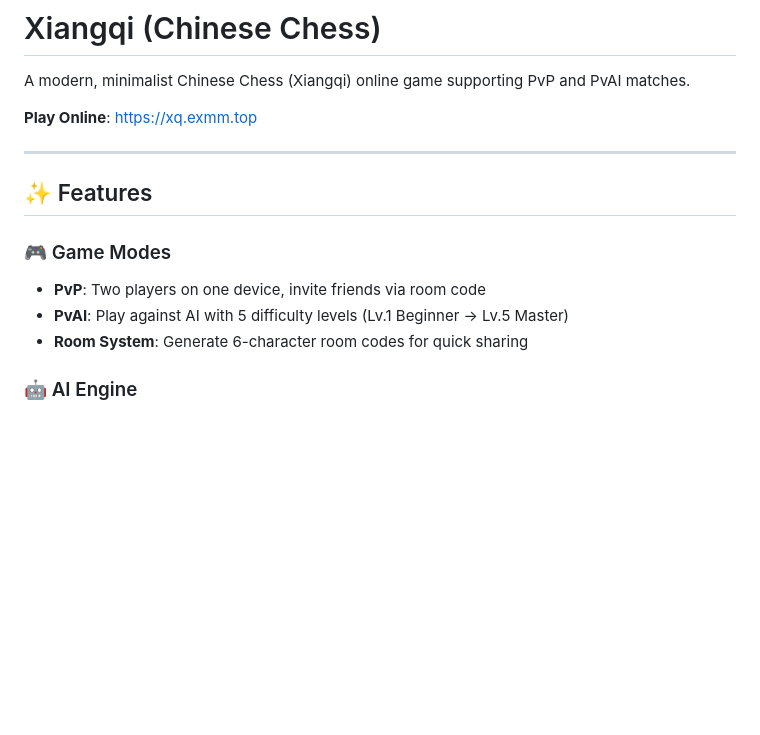
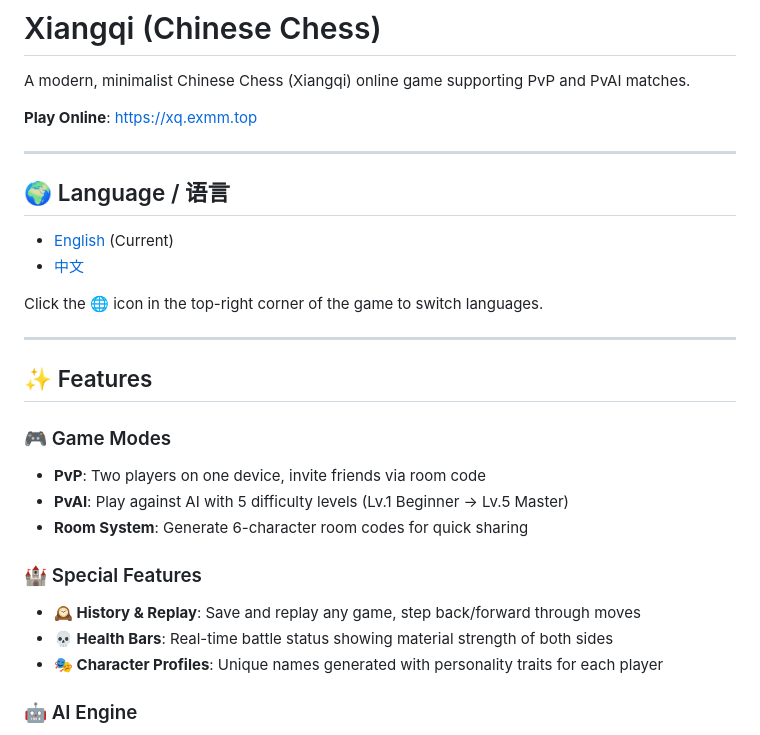
Before and after one commit to afeifly/xiangqi, a Markdown page: README.md, the part around the change. Rendered like a GitHub page; blank space fills up the shorter version.

Commit message:
Update: add language section at top, add new features to docs

```diff
--- a/README.md
+++ b/README.md
@@ -3,6 +3,15 @@
 A modern, minimalist Chinese Chess (Xiangqi) online game supporting PvP and PvAI matches.
 
 **Play Online**: https://xq.exmm.top
+
+---
+
+## 🌍 Language / 语言
+
+- [English](README.md) (Current)
+- [中文](README.zh-CN.md)
+
+Click the 🌐 icon in the top-right corner of the game to switch languages.
 
 ---
 
@@ -12,6 +21,11 @@ A modern, minimalist Chinese Chess (Xiangqi) online game supporting PvP and PvAI
 - **PvP**: Two players on one device, invite friends via room code
 - **PvAI**: Play against AI with 5 difficulty levels (Lv.1 Beginner → Lv.5 Master)
 - **Room System**: Generate 6-character room codes for quick sharing
+
+### 🏰 Special Features
+- **🕰️ History & Replay**: Save and replay any game, step back/forward through moves
+- **💀 Health Bars**: Real-time battle status showing material strength of both sides
+- **🎭 Character Profiles**: Unique names generated with personality traits for each player
 
 ### 🤖 AI Engine
 - **Minimax + Alpha-Beta Pruning** algorithm
```
Also changed, not shown: README.zh-CN.md (+14 -0 lines).
